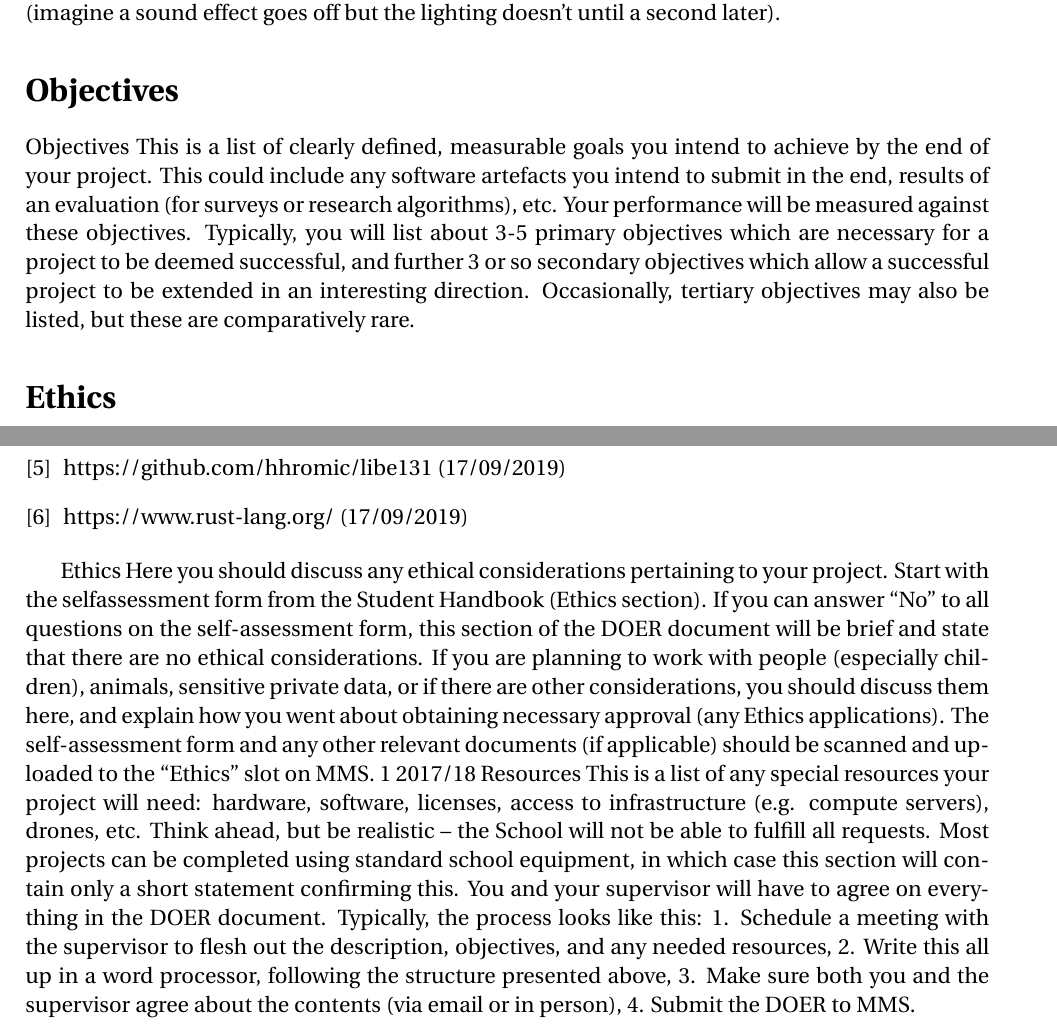
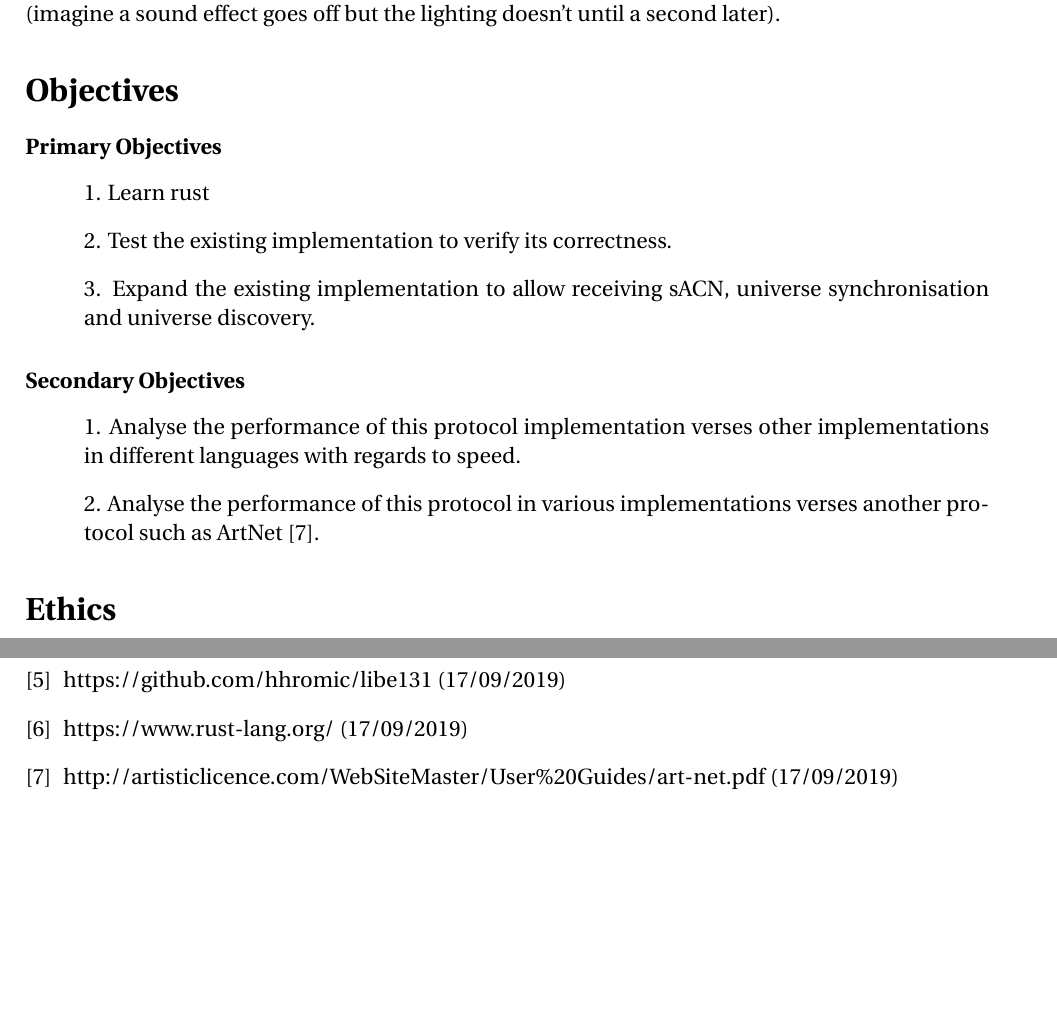
Before and after one commit to RustLight/sacn, a LaTeX document (documentation/CS4099/DOER.tex): two parts of pages 2 and 3 of 3, joined at a grey line, cut so that both start at the same text, the shorter picture padded with empty space. Compiled offline with pdfLaTeX.

Commit message:
Wrote most, need some more objectives

```diff
--- a/documentation/CS4099/DOER.tex
+++ b/documentation/CS4099/DOER.tex
@@ -30,19 +30,18 @@ One solution to solve some of the problems with DMX is to send it using UDP over
 Rust \cite{RUST_LANG} is a language designed to be used for writing fast, memory efficient systems code. It has relatively low overhead and because it doesn't require the additional overhead of a garbage collector it is perfect for usage in embedded or high performance systems. This makes it an ideal language for usage with sACN as responding quickly to control events is vital to a lighting system (imagine a sound effect goes off but the lighting doesn't until a second later).
 
 \section*{Objectives}
-Objectives
-This is a list of clearly defined, measurable goals you
-intend to achieve by the end of your project. This could
-include any software artefacts you intend to submit in
-the end, results of an evaluation (for surveys or research
-algorithms), etc. Your performance will be measured
-against these objectives.
-Typically, you will list about 3-5 primary objectives
-which are necessary for a project to be deemed
-successful, and further 3 or so secondary objectives
-which allow a successful project to be extended in an
-interesting direction. Occasionally, tertiary objectives
-may also be listed, but these are comparatively rare.
+\paragraph*{Primary Objectives}
+\begin{list}{}{}
+	\item 1. Learn rust
+	\item 2. Test the existing implementation to verify its correctness.
+	\item 3. Expand the existing implementation to allow receiving sACN, universe synchronisation and universe discovery.
+\end{list}
+
+\paragraph*{Secondary Objectives}
+\begin{list}{}{}
+	\item 1. Analyse the performance of this protocol implementation verses other implementations in different languages with regards to speed.
+	\item 2. Analyse the performance of this protocol in various implementations verses another protocol such as ArtNet \cite{ArtNet}.
+\end{list}
 
 \section*{Ethics}
 This project has no ethical considerations that require notification in this section.
@@ -63,44 +62,9 @@ For testing the protocol and verifying it works with real world devices this pro
 	https://github.com/hhromic/libe131 (17/09/2019)
 	\bibitem{RUST_LANG}
 	https://www.rust-lang.org/ (17/09/2019)
+	\bibitem{ArtNet}
+	http://artisticlicence.com/WebSiteMaster/User\%20Guides/art-net.pdf (17/09/2019)
+
 
 \end{thebibliography}
-
-
-
-Ethics
-Here you should discuss any ethical considerations
-pertaining to your project. Start with the selfassessment form from the Student Handbook (Ethics
-section). If you can answer “No” to all questions on the
-self-assessment form, this section of the DOER
-document will be brief and state that there are no ethical
-considerations.
-If you are planning to work with people (especially
-children), animals, sensitive private data, or if there are
-other considerations, you should discuss them here, and
-explain how you went about obtaining necessary
-approval (any Ethics applications).
-The self-assessment form and any other relevant
-documents (if applicable) should be scanned and
-uploaded to the “Ethics” slot on MMS.
-1
-2017/18
-Resources
-This is a list of any special resources your project will
-need: hardware, software, licenses, access to
-infrastructure (e.g. compute servers), drones, etc. Think
-ahead, but be realistic -- the School will not be able to
-fulfill all requests.
-Most projects can be completed using standard school
-equipment, in which case this section will contain only a
-short statement confirming this.
-You and your supervisor will have to agree on everything in the DOER document.
-Typically, the process looks like this:
-1. Schedule a meeting with the supervisor to flesh out the description,
-objectives, and any needed resources,
-2. Write this all up in a word processor, following the structure presented
-above,
-3. Make sure both you and the supervisor agree about the contents (via email
-or in person),
-4. Submit the DOER to MMS.
 \end{document}
```
Also changed, not shown: documentation/CS4099/DOER.pdf, documentation/CS4099/EthicsSelfAssessment.pdf (added), 4 other files.
